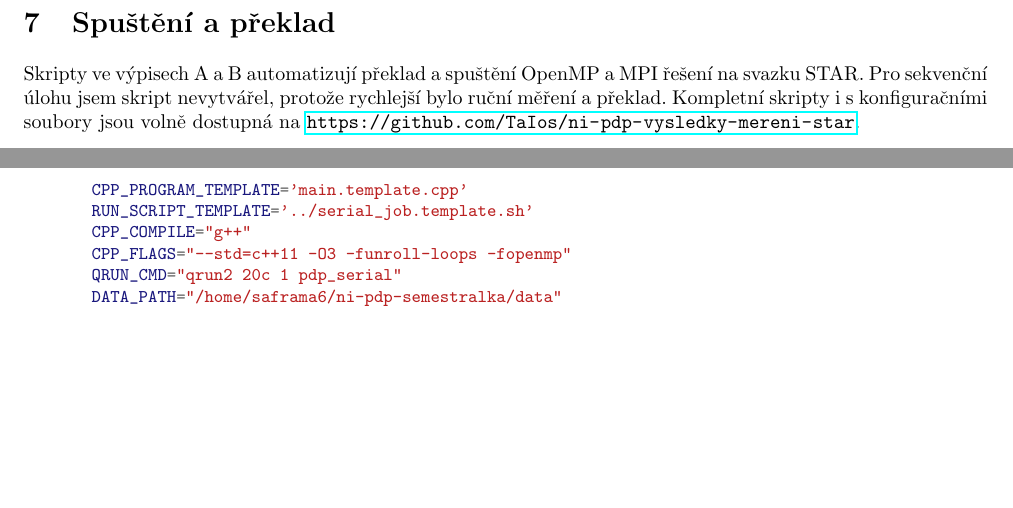
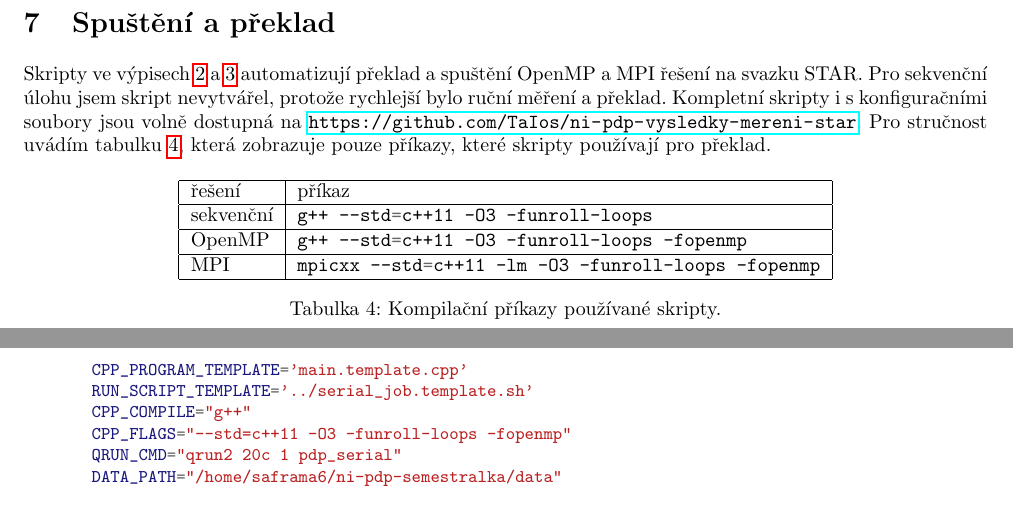
Before and after one commit to TaIos/ni-pdp-semestralka, a LaTeX document (zprava/zprava.tex): two parts of pages 6 and 7 of 9, joined at a grey line, cut so that both start at the same text, the shorter picture padded with empty space. Compiled offline with pdfLaTeX.

Commit message:
Add compilation table

```diff
--- a/zprava/zprava.tex
+++ b/zprava/zprava.tex
@@ -350,9 +350,24 @@
 
     \newpage
     \section{Spuštění a překlad}
-    Skripty ve výpisech A a B automatizují překlad a spuštění OpenMP a MPI řešení na svazku STAR.
+    Skripty ve výpisech \ref{listing:openmp-runner} a \ref{listing:mpi-runner}  automatizují překlad a spuštění OpenMP a MPI řešení na svazku STAR.
     Pro sekvenční úlohu jsem skript nevytvářel, protože rychlejší bylo ruční měření a překlad. Kompletní
     skripty i s konfiguračními soubory jsou volně dostupná na \url{https://github.com/TaIos/ni-pdp-vysledky-mereni-star}.
+    Pro stručnost uvádím tabulku \ref{tab:compilation-short}, která zobrazuje pouze příkazy, které skripty používají pro překlad.
+
+    \begin{table}[ht]
+        \centering
+        \begin{tabular}{|l|l|}
+            \hline
+            řešení    & příkaz                                      \\ \hline
+            sekvenční & \const{g++ --std=c++11 -O3 -funroll-loops}          \\ \hline
+            OpenMP    & \const{g++ --std=c++11 -O3 -funroll-loops -fopenmp} \\ \hline
+            MPI       & \const{mpicxx --std=c++11 -lm -O3 -funroll-loops -fopenmp}   \\ \hline
+        \end{tabular}
+        \caption{Kompilační příkazy používané skripty.}
+        \label{tab:compilation-short}
+    \end{table}
+
 
 
     \pagebreak
```
Also changed, not shown: zprava/zprava.pdf.
